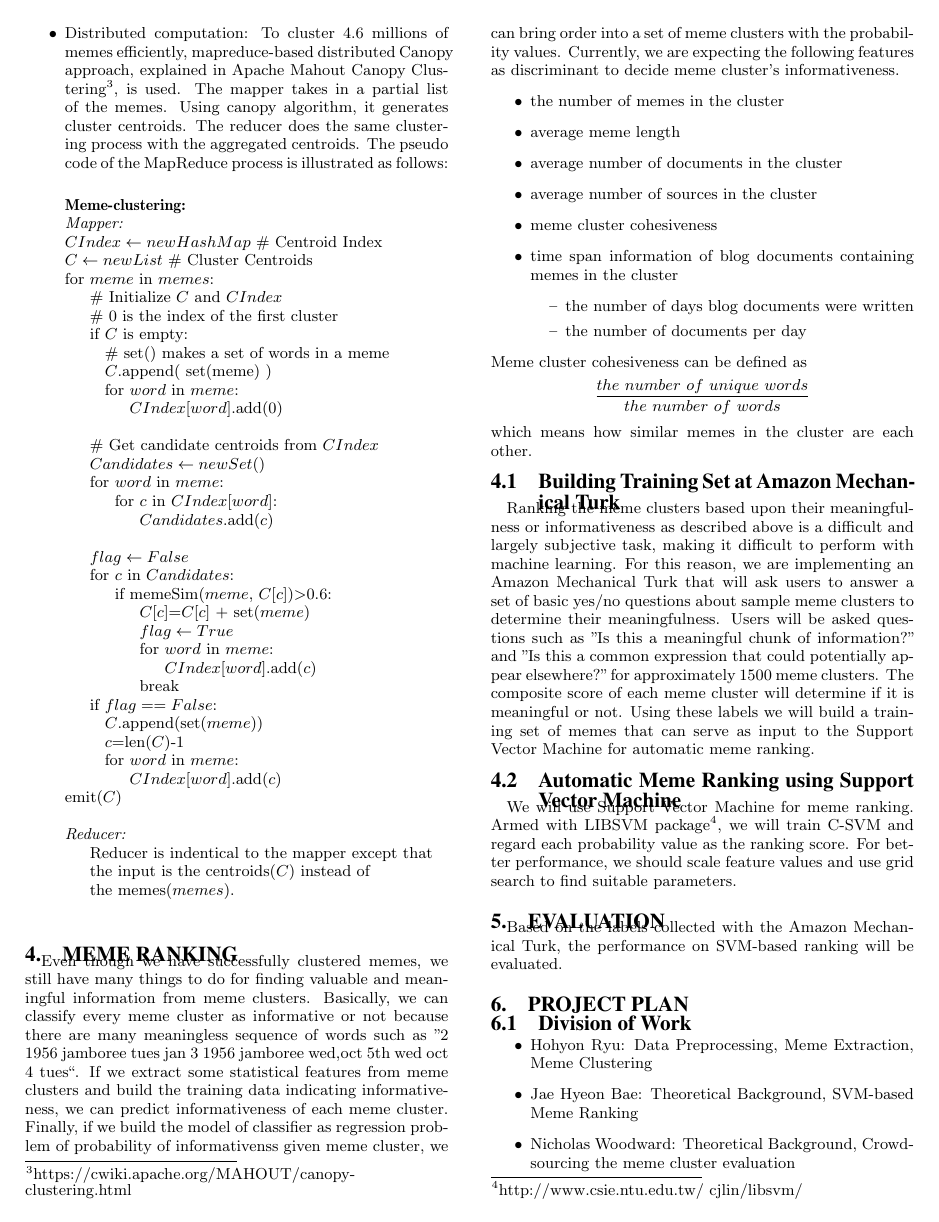
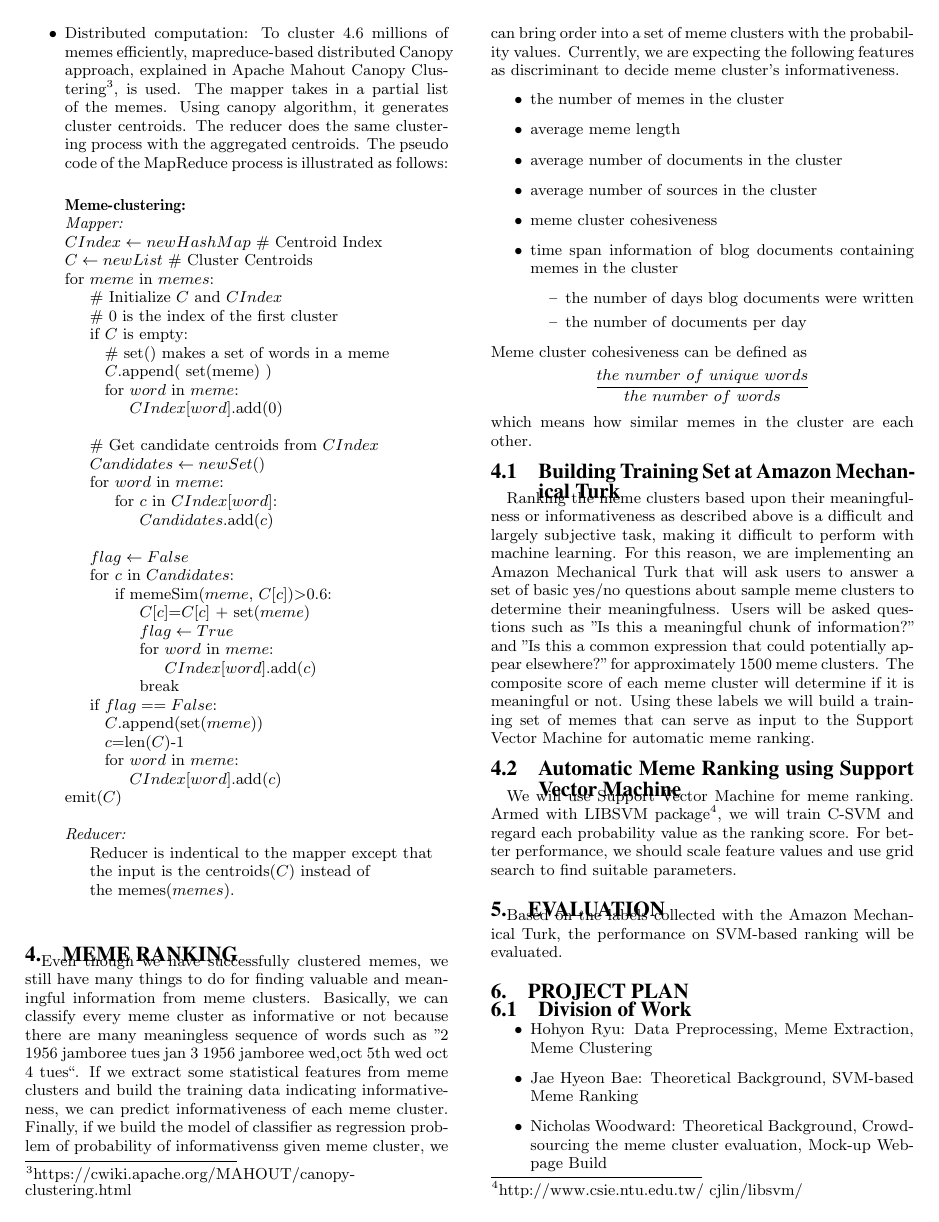
Before and after one commit to hohyon-ryu/DICTA-Memes, a LaTeX paper (20111103 Progress Rerpot/blog-meme.tex): page 3 of 4. Compiled offline with pdfLaTeX.

Commit message:
slight change

```diff
--- a/20111103 Progress Rerpot/blog-meme.tex
+++ b/20111103 Progress Rerpot/blog-meme.tex
@@ -366,7 +366,7 @@ Based on the labels collected with the Amazon Mechanical Turk, the performance o
 \begin{itemize}
 \item Hohyon Ryu: Data Preprocessing, Meme Extraction, Meme Clustering
 \item Jae Hyeon Bae: Theoretical Background, SVM-based Meme Ranking
-\item Nicholas Woodward: Theoretical Background, Crowdsourcing the meme cluster evaluation
+\item Nicholas Woodward: Theoretical Background, Crowdsourcing the meme cluster evaluation, Mock-up Webpage Build
 \end{itemize}
 
 \subsection{Timeline}
```
